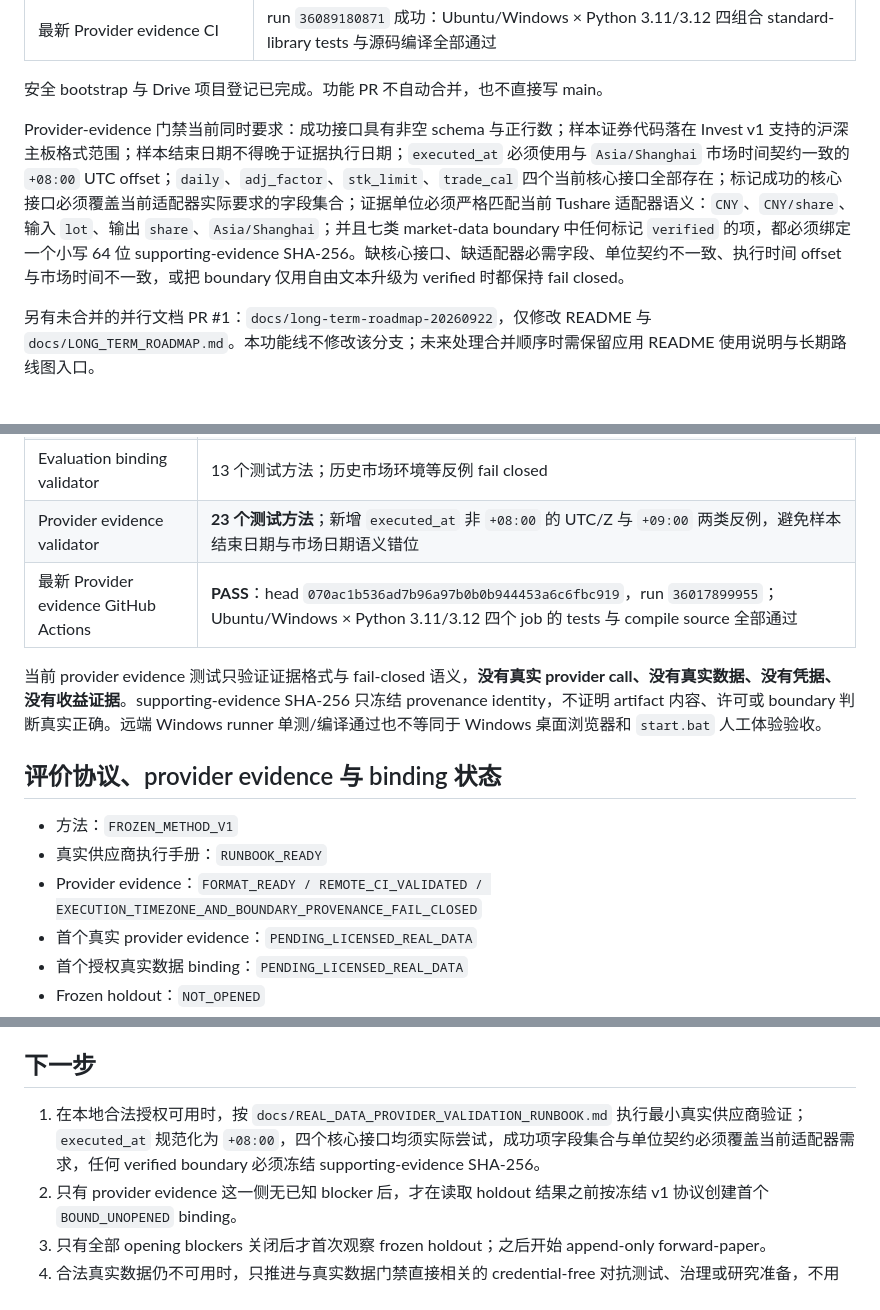
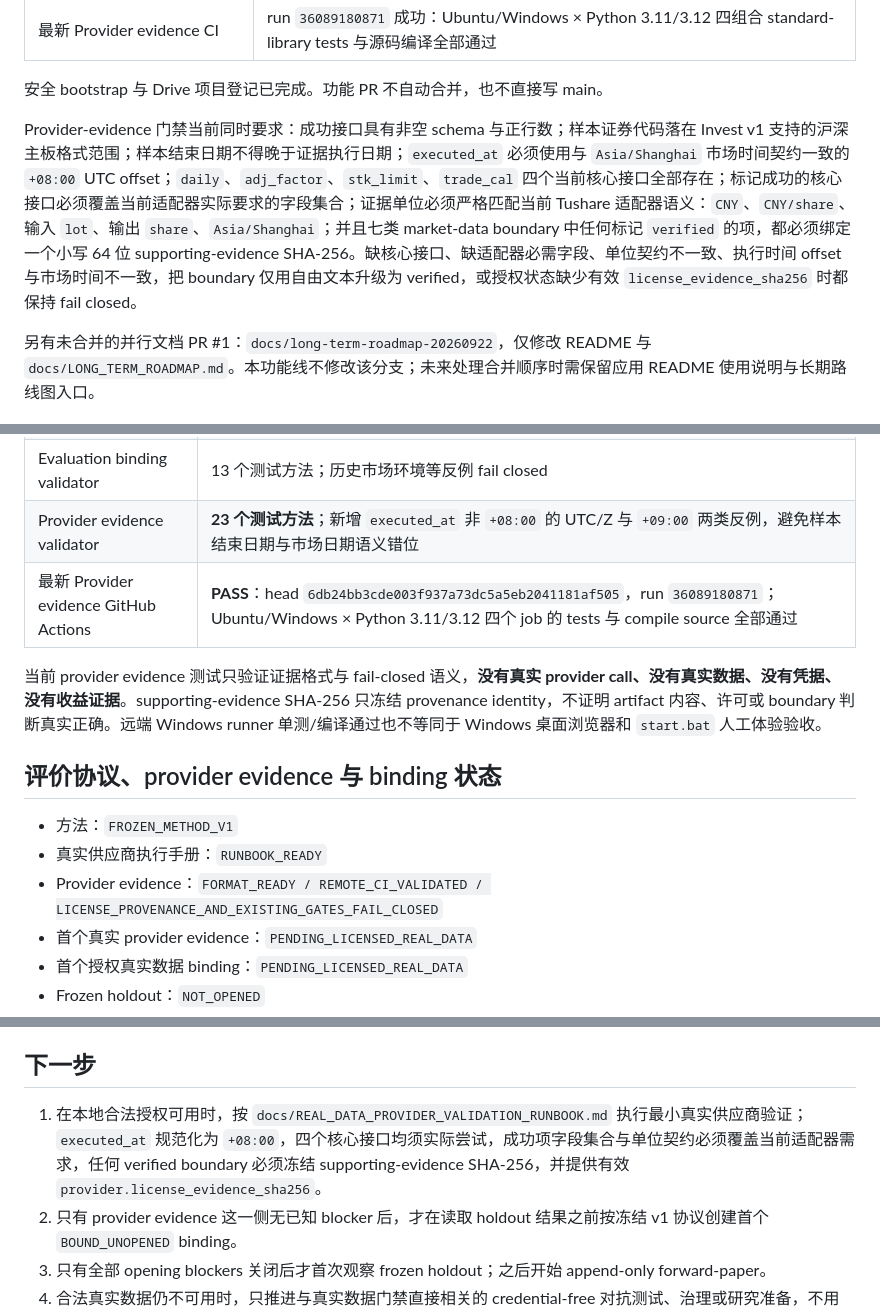
Before and after one commit to Jvust1/Invest, a Markdown page: docs/CURRENT_STATE.md, 3 parts joined by grey strips. Rendered like a GitHub page.

Commit message:
docs: reconcile provider provenance status

```diff
--- a/docs/CURRENT_STATE.md
+++ b/docs/CURRENT_STATE.md
@@ -16,7 +16,7 @@
 
 安全 bootstrap 与 Drive 项目登记已完成。功能 PR 不自动合并，也不直接写 main。
 
-Provider-evidence 门禁当前同时要求：成功接口具有非空 schema 与正行数；样本证券代码落在 Invest v1 支持的沪深主板格式范围；样本结束日期不得晚于证据执行日期；`executed_at` 必须使用与 `Asia/Shanghai` 市场时间契约一致的 `+08:00` UTC offset；`daily`、`adj_factor`、`stk_limit`、`trade_cal` 四个当前核心接口全部存在；标记成功的核心接口必须覆盖当前适配器实际要求的字段集合；证据单位必须严格匹配当前 Tushare 适配器语义：`CNY`、`CNY/share`、输入 `lot`、输出 `share`、`Asia/Shanghai`；并且七类 market-data boundary 中任何标记 `verified` 的项，都必须绑定一个小写 64 位 supporting-evidence SHA-256。缺核心接口、缺适配器必需字段、单位契约不一致、执行时间 offset 与市场时间不一致，或把 boundary 仅用自由文本升级为 verified 时都保持 fail closed。
+Provider-evidence 门禁当前同时要求：成功接口具有非空 schema 与正行数；样本证券代码落在 Invest v1 支持的沪深主板格式范围；样本结束日期不得晚于证据执行日期；`executed_at` 必须使用与 `Asia/Shanghai` 市场时间契约一致的 `+08:00` UTC offset；`daily`、`adj_factor`、`stk_limit`、`trade_cal` 四个当前核心接口全部存在；标记成功的核心接口必须覆盖当前适配器实际要求的字段集合；证据单位必须严格匹配当前 Tushare 适配器语义：`CNY`、`CNY/share`、输入 `lot`、输出 `share`、`Asia/Shanghai`；并且七类 market-data boundary 中任何标记 `verified` 的项，都必须绑定一个小写 64 位 supporting-evidence SHA-256。缺核心接口、缺适配器必需字段、单位契约不一致、执行时间 offset 与市场时间不一致，把 boundary 仅用自由文本升级为 verified，或授权状态缺少有效 `license_evidence_sha256` 时都保持 fail closed。
 
 另有未合并的并行文档 PR #1：`docs/long-term-roadmap-20260922`，仅修改 README 与 `docs/LONG_TERM_ROADMAP.md`。本功能线不修改该分支；未来处理合并顺序时需保留应用 README 使用说明与长期路线图入口。
 
@@ -47,7 +47,7 @@ Provider-evidence 门禁当前同时要求：成功接口具有非空 schema 与
 | 主执行者独立 Playwright | 10 条检查全部通过，无 JavaScript 异常或 console errors |
 | Evaluation binding validator | 13 个测试方法；历史市场环境等反例 fail closed |
 | Provider evidence validator | **23 个测试方法**；新增 `executed_at` 非 `+08:00` 的 UTC/Z 与 `+09:00` 两类反例，避免样本结束日期与市场日期语义错位 |
-| 最新 Provider evidence GitHub Actions | **PASS**：head `070ac1b536ad7b96a97b0b0b944453a6c6fbc919`，run `36017899955`；Ubuntu/Windows × Python 3.11/3.12 四个 job 的 tests 与 compile source 全部通过 |
+| 最新 Provider evidence GitHub Actions | **PASS**：head `6db24bb3cde003f937a73dc5a5eb2041181af505`，run `36089180871`；Ubuntu/Windows × Python 3.11/3.12 四个 job 的 tests 与 compile source 全部通过 |
 
 当前 provider evidence 测试只验证证据格式与 fail-closed 语义，**没有真实 provider call、没有真实数据、没有凭据、没有收益证据**。supporting-evidence SHA-256 只冻结 provenance identity，不证明 artifact 内容、许可或 boundary 判断真实正确。远端 Windows runner 单测/编译通过也不等同于 Windows 桌面浏览器和 `start.bat` 人工体验验收。
 
@@ -55,7 +55,7 @@ Provider-evidence 门禁当前同时要求：成功接口具有非空 schema 与
 
 - 方法：`FROZEN_METHOD_V1`
 - 真实供应商执行手册：`RUNBOOK_READY`
-- Provider evidence：`FORMAT_READY / REMOTE_CI_VALIDATED / EXECUTION_TIMEZONE_AND_BOUNDARY_PROVENANCE_FAIL_CLOSED`
+- Provider evidence：`FORMAT_READY / REMOTE_CI_VALIDATED / LICENSE_PROVENANCE_AND_EXISTING_GATES_FAIL_CLOSED`
 - 首个真实 provider evidence：`PENDING_LICENSED_REAL_DATA`
 - 首个授权真实数据 binding：`PENDING_LICENSED_REAL_DATA`
 - Frozen holdout：`NOT_OPENED`
@@ -69,7 +69,7 @@ Provider-evidence 门禁当前同时要求：成功接口具有非空 schema 与
 
 ## 下一步
 
-1. 在本地合法授权可用时，按 `docs/REAL_DATA_PROVIDER_VALIDATION_RUNBOOK.md` 执行最小真实供应商验证；`executed_at` 规范化为 `+08:00`，四个核心接口均须实际尝试，成功项字段集合与单位契约必须覆盖当前适配器需求，任何 verified boundary 必须冻结 supporting-evidence SHA-256。
+1. 在本地合法授权可用时，按 `docs/REAL_DATA_PROVIDER_VALIDATION_RUNBOOK.md` 执行最小真实供应商验证；`executed_at` 规范化为 `+08:00`，四个核心接口均须实际尝试，成功项字段集合与单位契约必须覆盖当前适配器需求，任何 verified boundary 必须冻结 supporting-evidence SHA-256，并提供有效 `provider.license_evidence_sha256`。
 2. 只有 provider evidence 这一侧无已知 blocker 后，才在读取 holdout 结果之前按冻结 v1 协议创建首个 `BOUND_UNOPENED` binding。
 3. 只有全部 opening blockers 关闭后才首次观察 frozen holdout；之后开始 append-only forward-paper。
 4. 合法真实数据仍不可用时，只推进与真实数据门禁直接相关的 credential-free 对抗测试、治理或研究准备，不用 mock/合成数据冒充 provider 证据。
```
